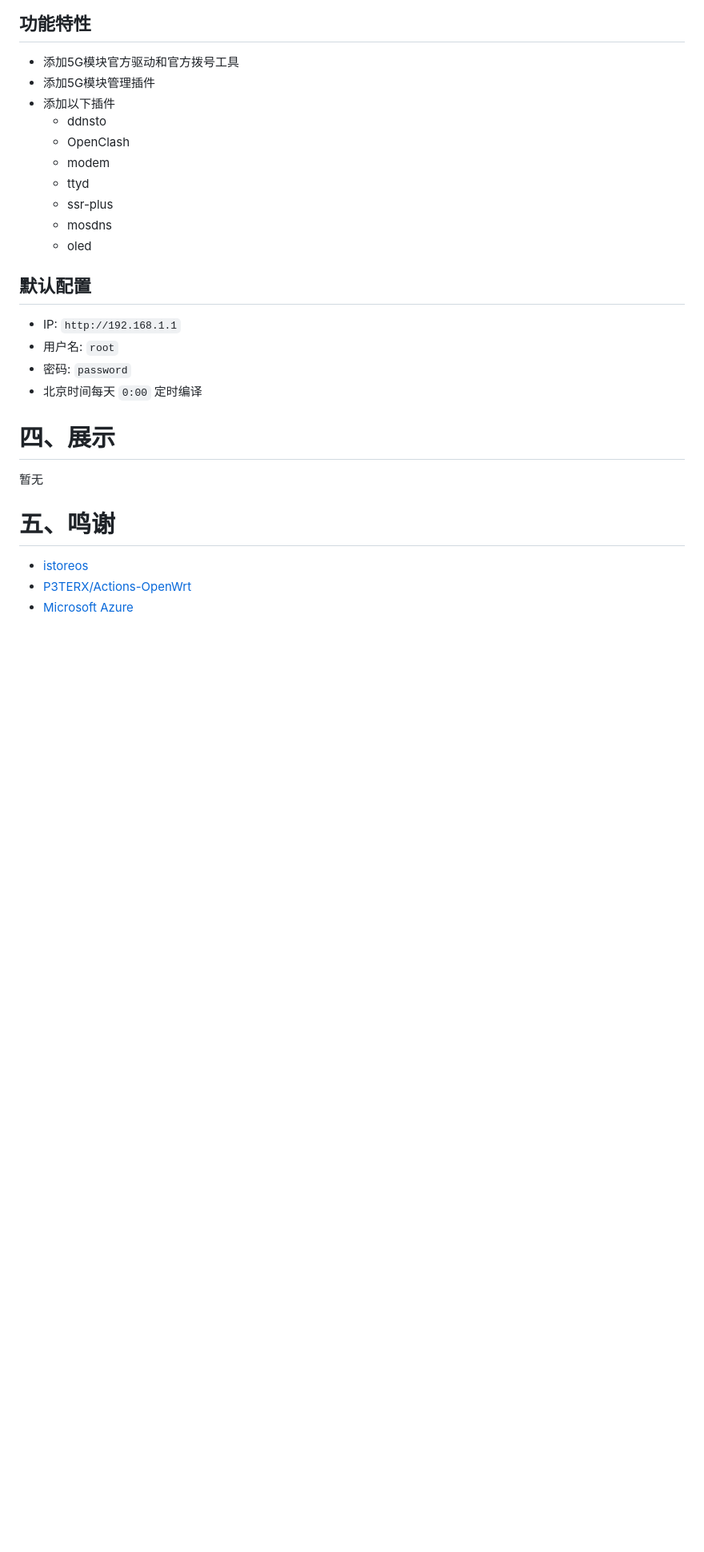
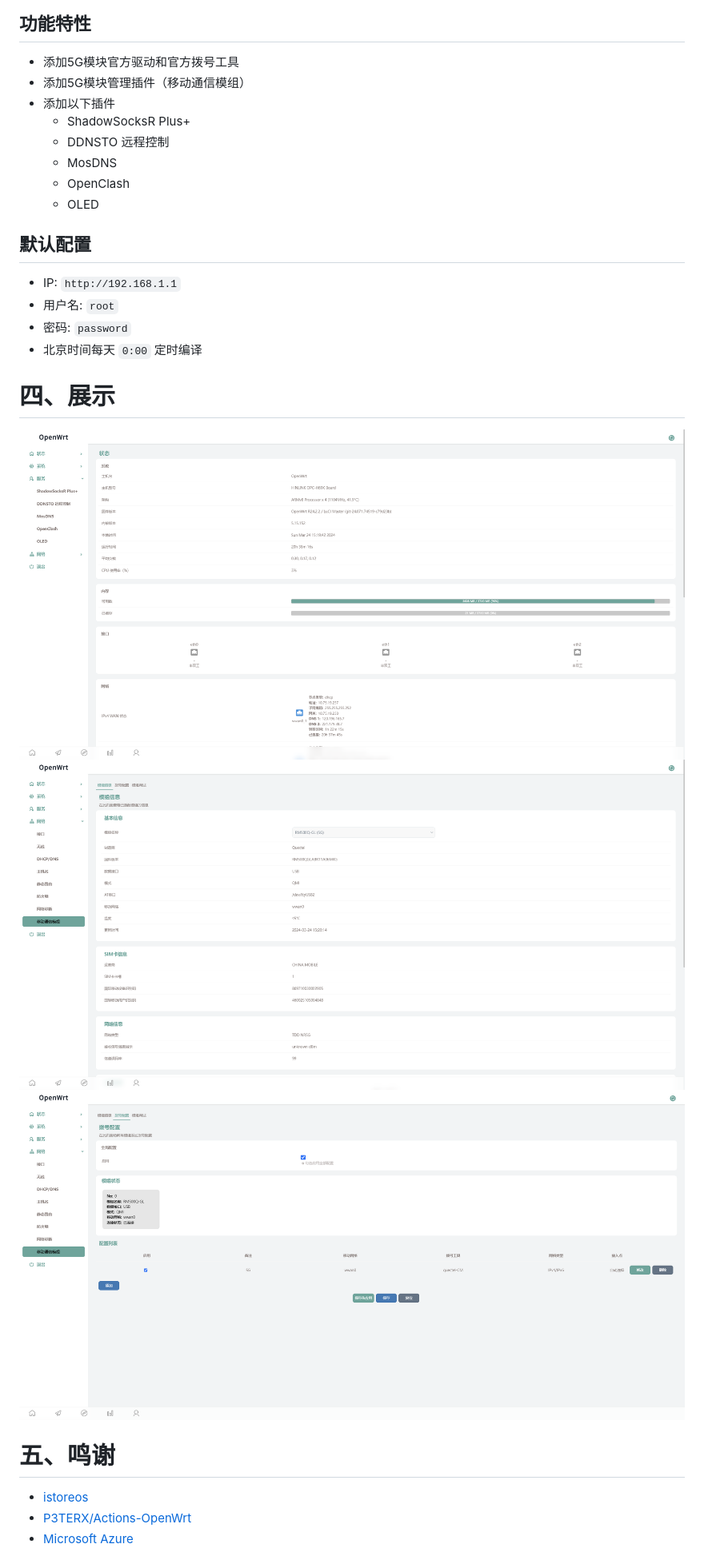
Before and after one commit to 2253845067/Actions-OpenWrt, a Markdown page: README.md, the part around the change. Shown at 80% size. Rendered like a GitHub page; pictures changed too: img/Snipaste_2024-03-24_15-19-50.png (added), img/Snipaste_2024-03-24_15-20-22.png (added), img/Snipaste_2024-03-24_15-20-29.png (added); blank space fills up the shorter version.

Commit message:
更新

```diff
--- a/README.md
+++ b/README.md
@@ -16,15 +16,13 @@
 ## 功能特性
 
 - 添加5G模块官方驱动和官方拨号工具
-- 添加5G模块管理插件
+- 添加5G模块管理插件（移动通信模组）
 - 添加以下插件
-  - ddnsto
+  - ShadowSocksR Plus+
+  - DDNSTO 远程控制
+  - MosDNS
   - OpenClash
-  - modem
-  - ttyd
-  - ssr-plus
-  - mosdns
-  - oled
+  - OLED
 
 ## 默认配置
 
@@ -35,7 +33,9 @@
 
 # 四、展示
 
-暂无
+![](/img/Snipaste_2024-03-24_15-19-50.png)
+![](/img/Snipaste_2024-03-24_15-20-22.png)
+![](/img/Snipaste_2024-03-24_15-20-29.png)
 
 
 # 五、鸣谢
```
